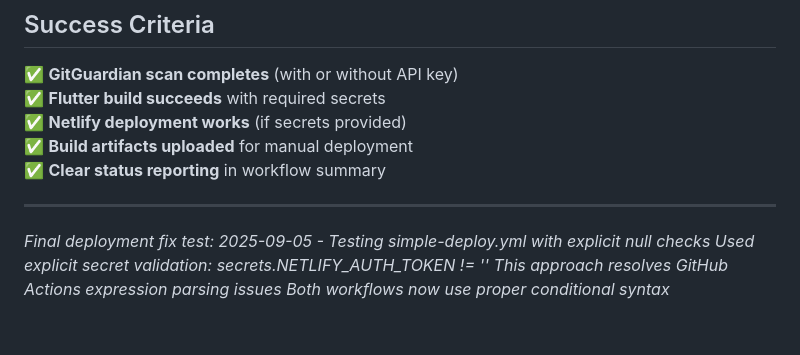
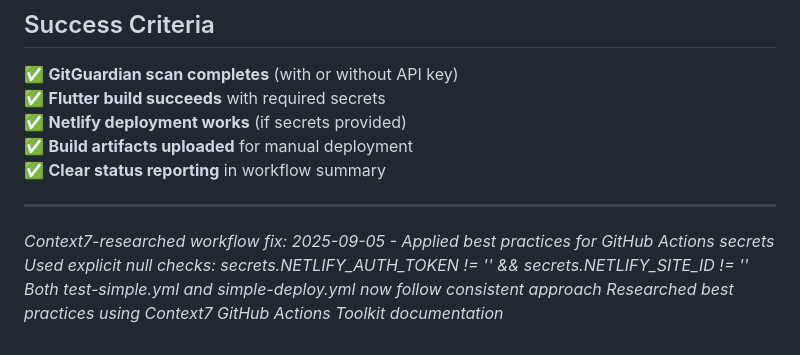
Before and after one commit to DrStoned007/recipe-plan-generator, a Markdown page: SIMPLE_CI_CD_SETUP.md, the part around the change. Rendered like a GitHub page.

Commit message:
test: Validate Context7-researched GitHub Actions best practices
Testing both workflows with consistent explicit null check approach:
- Researched best practices using Context7 GitHub Actions Toolkit
- Applied explicit secret validation across both workflows
- Ensures consistent conditional expression syntax
- Validates Netlify-only deployment strategy

Both workflows now follow GitHub Actions conditional best practices.

```diff
--- a/SIMPLE_CI_CD_SETUP.md
+++ b/SIMPLE_CI_CD_SETUP.md
@@ -128,7 +128,7 @@ Get-ChildItem -Name "*.disabled" | ForEach-Object {
 
 ---
 
-*Final deployment fix test: 2025-09-05 - Testing simple-deploy.yml with explicit null checks*
-*Used explicit secret validation: secrets.NETLIFY_AUTH_TOKEN != ''*
-*This approach resolves GitHub Actions expression parsing issues*
-*Both workflows now use proper conditional syntax*
+*Context7-researched workflow fix: 2025-09-05 - Applied best practices for GitHub Actions secrets*
+*Used explicit null checks: secrets.NETLIFY_AUTH_TOKEN != '' && secrets.NETLIFY_SITE_ID != ''*
+*Both test-simple.yml and simple-deploy.yml now follow consistent approach*
+*Researched best practices using Context7 GitHub Actions Toolkit documentation*
```
